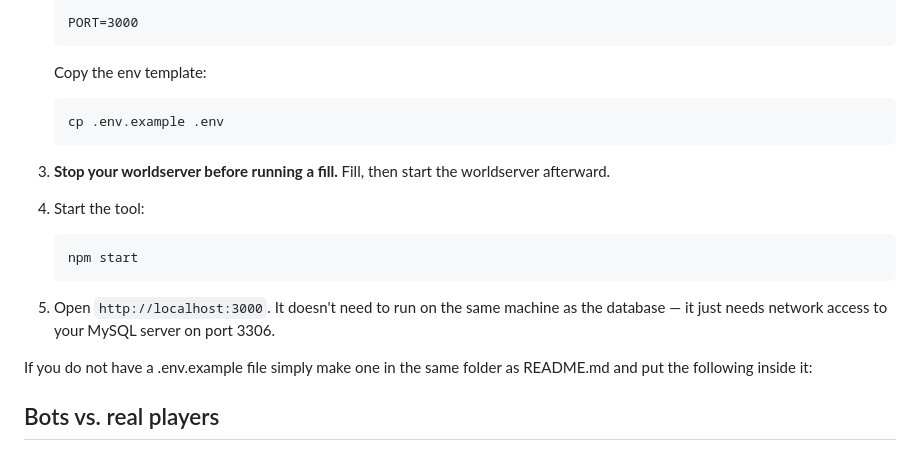
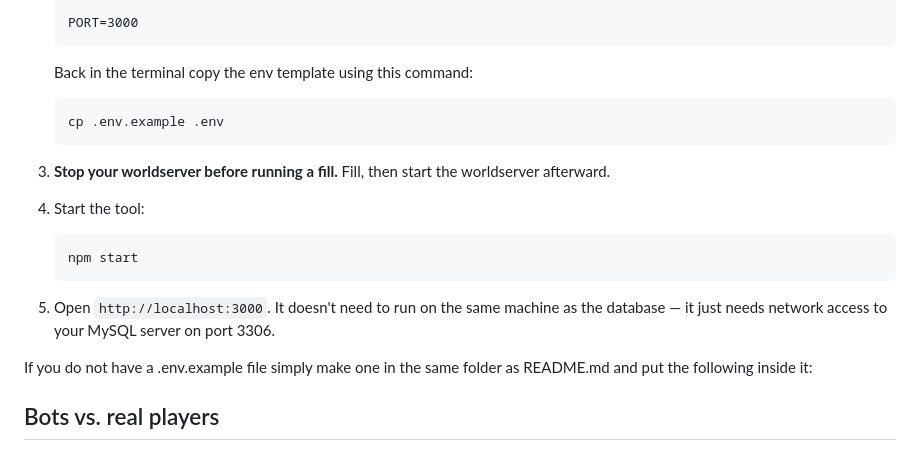
Before and after one commit to 201-BK/Azerothcore-Playerbots-Arena-Populater, a Markdown page: README.md, the part around the change. Drawn GitHub-style.

````diff
--- a/README.md
+++ b/README.md
@@ -98,7 +98,7 @@ you have the more success you are going to have I believe.
 
    PORT=3000
    ```
-   Copy the env template:
+   Back in the terminal copy the env template using this command:
    ```
    cp .env.example .env
    ```
@@ -114,7 +114,6 @@ you have the more success you are going to have I believe.
 
 If you do not have a .env.example file simply make one in the same
 folder as README.md and put the following inside it:
-
 
 
 ## Bots vs. real players
````
